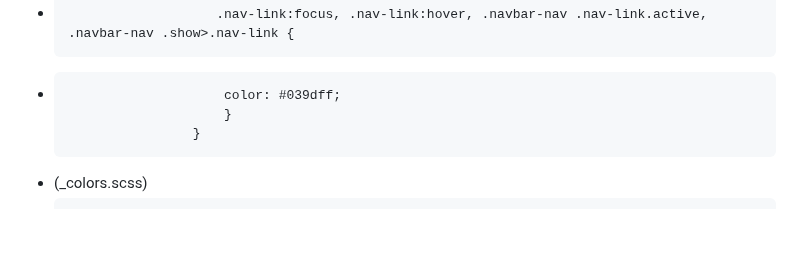
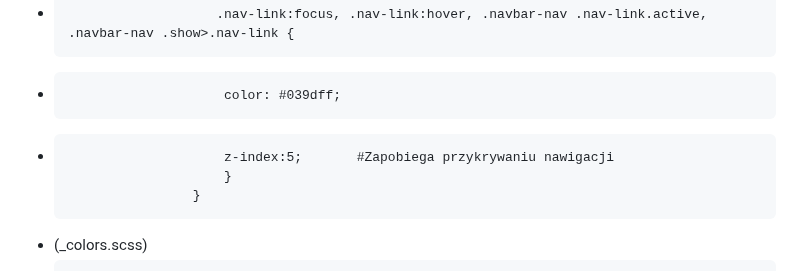
Before and after one commit to TomaszTomasz87/Project-1, a Markdown page: README.md, the part around the change. Rendered like a GitHub page; blank space fills up the shorter version.

```diff
--- a/README.md
+++ b/README.md
@@ -56,6 +56,7 @@ CSS(Scss) (main.scss)(_colors.scss)
 
 +                        .nav-link:focus, .nav-link:hover, .navbar-nav .nav-link.active, .navbar-nav .show>.nav-link {
 +                         color: #039dff;
++                         z-index:5;       #Zapobiega przykrywaniu nawigacji
                           }
                       }
 +  (_colors.scss)
```
